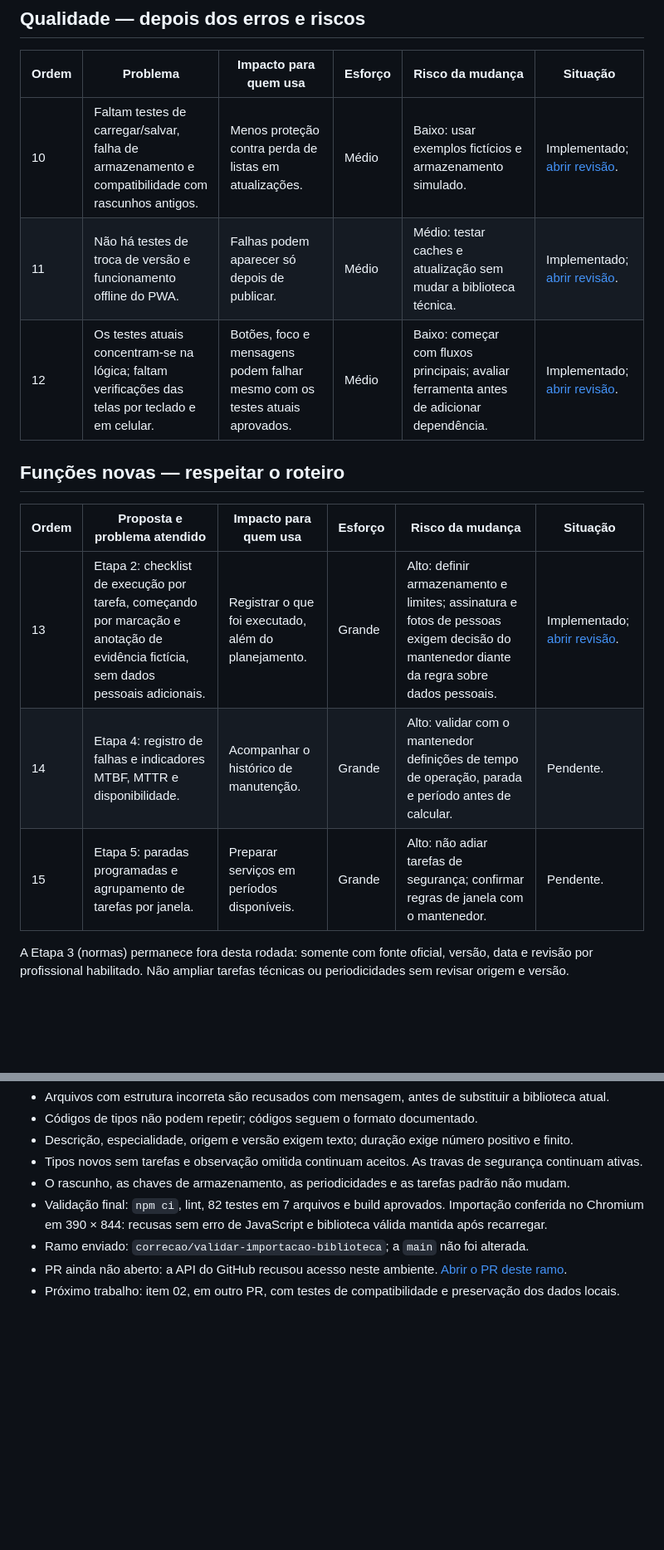
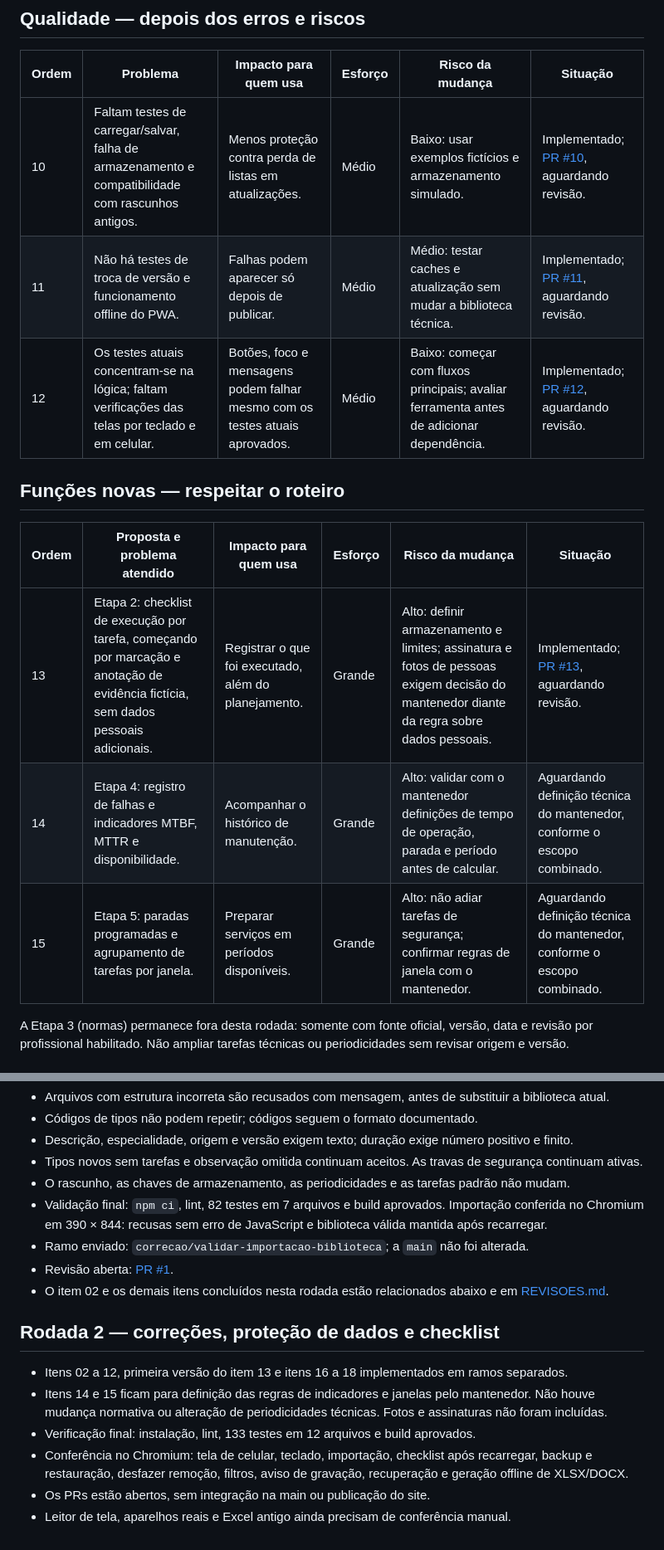
Before and after one commit to td9251156-creator/pcm-direto, a Markdown page: docs/MELHORIAS.md, 2 parts joined by grey strips. Shown at 83% size. Rendered like a GitHub page; blank space fills up the shorter version.

Commit message:
Relacionar PRs abertos e orientar a revisão das melhorias

```diff
--- a/docs/MELHORIAS.md
+++ b/docs/MELHORIAS.md
@@ -32,17 +32,17 @@ revisa antes de publicar. Itens ainda não implementados não são promessas de
 
 | Ordem | Problema | Impacto para quem usa | Esforço | Risco da mudança | Situação |
 |---|---|---|---|---|---|
-| 10 | Faltam testes de carregar/salvar, falha de armazenamento e compatibilidade com rascunhos antigos. | Menos proteção contra perda de listas em atualizações. | Médio | Baixo: usar exemplos fictícios e armazenamento simulado. | Implementado; [abrir revisão](https://github.com/td9251156-creator/pcm-direto/compare/correcao%2Favisar-falha-armazenamento...testes%2Fcompatibilidade-rascunhos?expand=1). |
-| 11 | Não há testes de troca de versão e funcionamento offline do PWA. | Falhas podem aparecer só depois de publicar. | Médio | Médio: testar caches e atualização sem mudar a biblioteca técnica. | Implementado; [abrir revisão](https://github.com/td9251156-creator/pcm-direto/compare/testes%2Fcompatibilidade-rascunhos...testes%2Finstalacao-offline?expand=1). |
-| 12 | Os testes atuais concentram-se na lógica; faltam verificações das telas por teclado e em celular. | Botões, foco e mensagens podem falhar mesmo com os testes atuais aprovados. | Médio | Baixo: começar com fluxos principais; avaliar ferramenta antes de adicionar dependência. | Implementado; [abrir revisão](https://github.com/td9251156-creator/pcm-direto/compare/testes%2Finstalacao-offline...testes%2Fnavegador-celular?expand=1). |
+| 10 | Faltam testes de carregar/salvar, falha de armazenamento e compatibilidade com rascunhos antigos. | Menos proteção contra perda de listas em atualizações. | Médio | Baixo: usar exemplos fictícios e armazenamento simulado. | Implementado; [PR #10](https://github.com/td9251156-creator/pcm-direto/pull/10), aguardando revisão. |
+| 11 | Não há testes de troca de versão e funcionamento offline do PWA. | Falhas podem aparecer só depois de publicar. | Médio | Médio: testar caches e atualização sem mudar a biblioteca técnica. | Implementado; [PR #11](https://github.com/td9251156-creator/pcm-direto/pull/11), aguardando revisão. |
+| 12 | Os testes atuais concentram-se na lógica; faltam verificações das telas por teclado e em celular. | Botões, foco e mensagens podem falhar mesmo com os testes atuais aprovados. | Médio | Baixo: começar com fluxos principais; avaliar ferramenta antes de adicionar dependência. | Implementado; [PR #12](https://github.com/td9251156-creator/pcm-direto/pull/12), aguardando revisão. |
 
 ## Funções novas — respeitar o roteiro
 
 | Ordem | Proposta e problema atendido | Impacto para quem usa | Esforço | Risco da mudança | Situação |
 |---|---|---|---|---|---|
-| 13 | Etapa 2: checklist de execução por tarefa, começando por marcação e anotação de evidência fictícia, sem dados pessoais adicionais. | Registrar o que foi executado, além do planejamento. | Grande | Alto: definir armazenamento e limites; assinatura e fotos de pessoas exigem decisão do mantenedor diante da regra sobre dados pessoais. | Implementado; [abrir revisão](https://github.com/td9251156-creator/pcm-direto/compare/testes%2Fnavegador-celular...melhoria%2Fchecklist-execucao?expand=1). |
-| 14 | Etapa 4: registro de falhas e indicadores MTBF, MTTR e disponibilidade. | Acompanhar o histórico de manutenção. | Grande | Alto: validar com o mantenedor definições de tempo de operação, parada e período antes de calcular. | Pendente. |
-| 15 | Etapa 5: paradas programadas e agrupamento de tarefas por janela. | Preparar serviços em períodos disponíveis. | Grande | Alto: não adiar tarefas de segurança; confirmar regras de janela com o mantenedor. | Pendente. |
+| 13 | Etapa 2: checklist de execução por tarefa, começando por marcação e anotação de evidência fictícia, sem dados pessoais adicionais. | Registrar o que foi executado, além do planejamento. | Grande | Alto: definir armazenamento e limites; assinatura e fotos de pessoas exigem decisão do mantenedor diante da regra sobre dados pessoais. | Implementado; [PR #13](https://github.com/td9251156-creator/pcm-direto/pull/13), aguardando revisão. |
+| 14 | Etapa 4: registro de falhas e indicadores MTBF, MTTR e disponibilidade. | Acompanhar o histórico de manutenção. | Grande | Alto: validar com o mantenedor definições de tempo de operação, parada e período antes de calcular. | Aguardando definição técnica do mantenedor, conforme o escopo combinado. |
+| 15 | Etapa 5: paradas programadas e agrupamento de tarefas por janela. | Preparar serviços em períodos disponíveis. | Grande | Alto: não adiar tarefas de segurança; confirmar regras de janela com o mantenedor. | Aguardando definição técnica do mantenedor, conforme o escopo combinado. |
 
 A Etapa 3 (normas) permanece fora desta rodada: somente com fonte oficial, versão, data e revisão
 por profissional habilitado. Não ampliar tarefas técnicas ou periodicidades sem revisar origem e versão.
@@ -65,6 +65,16 @@ por profissional habilitado. Não ampliar tarefas técnicas ou periodicidades se
 - Validação final: `npm ci`, lint, 82 testes em 7 arquivos e build aprovados. Importação conferida
   no Chromium em 390 × 844: recusas sem erro de JavaScript e biblioteca válida mantida após recarregar.
 - Ramo enviado: `correcao/validar-importacao-biblioteca`; a `main` não foi alterada.
-- PR ainda não aberto: a API do GitHub recusou acesso neste ambiente.
-  [Abrir o PR deste ramo](https://github.com/td9251156-creator/pcm-direto/pull/new/correcao/validar-importacao-biblioteca).
-- Próximo trabalho: item 02, em outro PR, com testes de compatibilidade e preservação dos dados locais.
+- Revisão aberta: [PR #1](https://github.com/td9251156-creator/pcm-direto/pull/1).
+- O item 02 e os demais itens concluídos nesta rodada estão relacionados abaixo e em [REVISOES.md](REVISOES.md).
+
+## Rodada 2 — correções, proteção de dados e checklist
+
+- Itens 02 a 12, primeira versão do item 13 e itens 16 a 18 implementados em ramos separados.
+- Itens 14 e 15 ficam para definição das regras de indicadores e janelas pelo mantenedor. Não houve
+  mudança normativa ou alteração de periodicidades técnicas. Fotos e assinaturas não foram incluídas.
+- Verificação final: instalação, lint, 133 testes em 12 arquivos e build aprovados.
+- Conferência no Chromium: tela de celular, teclado, importação, checklist após recarregar, backup
+  e restauração, desfazer remoção, filtros, aviso de gravação, recuperação e geração offline de XLSX/DOCX.
+- Os PRs estão abertos, sem integração na main ou publicação do site.
+- Leitor de tela, aparelhos reais e Excel antigo ainda precisam de conferência manual.
```
Also changed, not shown: other parts of docs/MELHORIAS.md (+12 -12 lines), README.md (+1 -0 lines), docs/REVISOES.md (added, +49 -0 lines).
